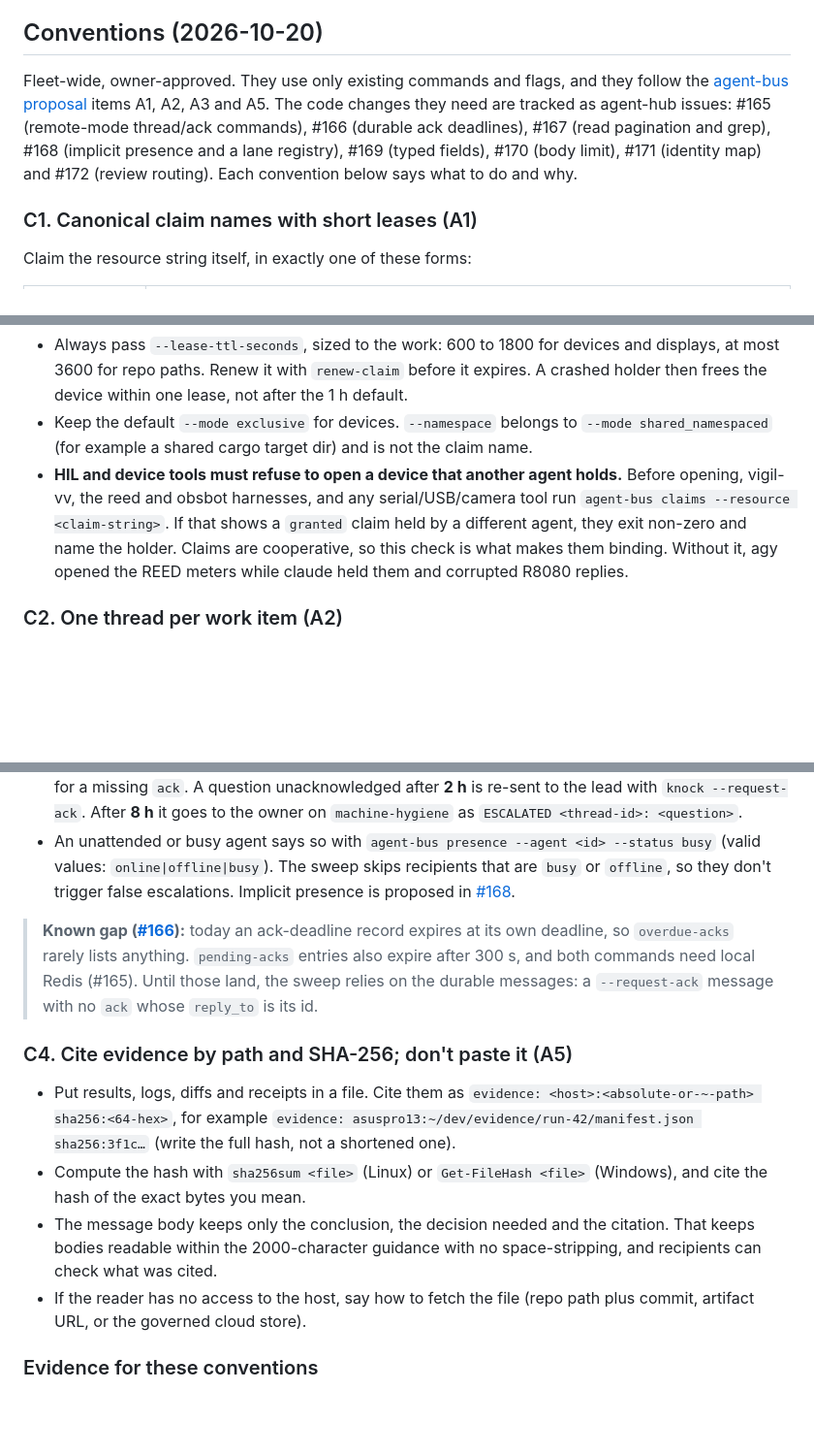
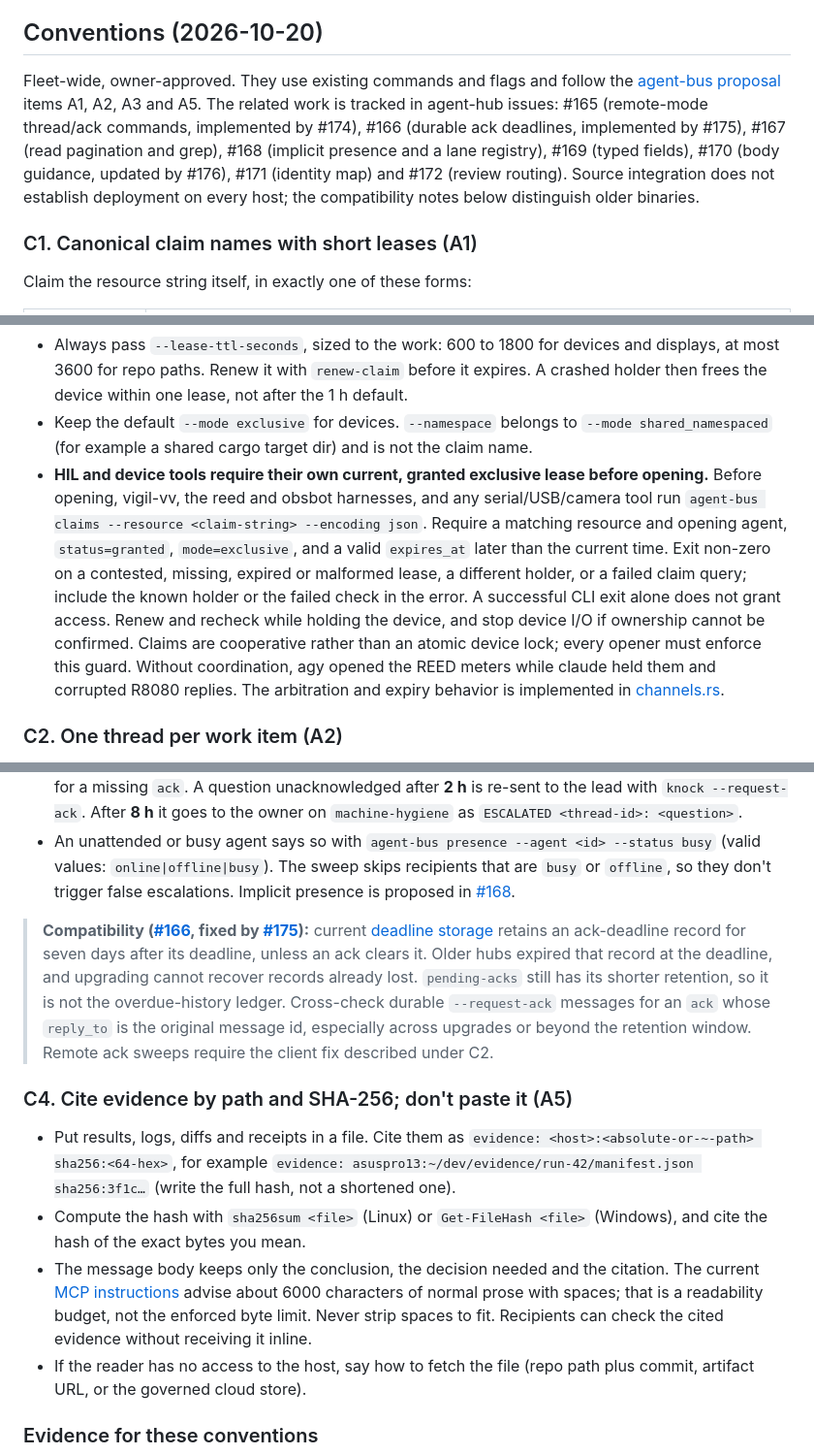
Before and after one commit to David-Martel/agent-hub, a Markdown page: AGENT_COMMUNICATIONS.md, 3 parts joined by grey strips. Shown at 97% size. Rendered like a GitHub page; blank space fills up the shorter version.

Commit message:
docs(protocol): require a current exclusive device lease
Fail closed on contested, missing, expired or malformed device claims and
failed queries. Distinguish source fixes from older deployed binaries for
remote thread routing, ACK retention and the advisory message budget.

Co-authored-by: Codex <noreply@openai.com>
Agent: codex

```diff
--- a/AGENT_COMMUNICATIONS.md
+++ b/AGENT_COMMUNICATIONS.md
@@ -150,7 +150,7 @@ The recent WezTerm Codex/Claude collaboration settled on a repeatable shape:
 
 ## Conventions (2026-10-20)
 
-Fleet-wide, owner-approved. They use only existing commands and flags, and they follow the [agent-bus proposal](#evidence-for-these-conventions) items A1, A2, A3 and A5. The code changes they need are tracked as agent-hub issues: #165 (remote-mode thread/ack commands), #166 (durable ack deadlines), #167 (read pagination and grep), #168 (implicit presence and a lane registry), #169 (typed fields), #170 (body limit), #171 (identity map) and #172 (review routing). Each convention below says what to do and why.
+Fleet-wide, owner-approved. They use existing commands and flags and follow the [agent-bus proposal](#evidence-for-these-conventions) items A1, A2, A3 and A5. The related work is tracked in agent-hub issues: #165 (remote-mode thread/ack commands, implemented by #174), #166 (durable ack deadlines, implemented by #175), #167 (read pagination and grep), #168 (implicit presence and a lane registry), #169 (typed fields), #170 (body guidance, updated by #176), #171 (identity map) and #172 (review routing). Source integration does not establish deployment on every host; the compatibility notes below distinguish older binaries.
 
 ### C1. Canonical claim names with short leases (A1)
 
@@ -173,7 +173,7 @@ agent-bus claims --resource "usb:asuspro13:0403:6001:A50285BI"   # check before
 
 - Always pass `--lease-ttl-seconds`, sized to the work: 600 to 1800 for devices and displays, at most 3600 for repo paths. Renew it with `renew-claim` before it expires. A crashed holder then frees the device within one lease, not after the 1 h default.
 - Keep the default `--mode exclusive` for devices. `--namespace` belongs to `--mode shared_namespaced` (for example a shared cargo target dir) and is not the claim name.
-- **HIL and device tools must refuse to open a device that another agent holds.** Before opening, vigil-vv, the reed and obsbot harnesses, and any serial/USB/camera tool run `agent-bus claims --resource <claim-string>`. If that shows a `granted` claim held by a different agent, they exit non-zero and name the holder. Claims are cooperative, so this check is what makes them binding. Without it, agy opened the REED meters while claude held them and corrupted R8080 replies.
+- **HIL and device tools require their own current, granted exclusive lease before opening.** Before opening, vigil-vv, the reed and obsbot harnesses, and any serial/USB/camera tool run `agent-bus claims --resource <claim-string> --encoding json`. Require a matching resource and opening agent, `status=granted`, `mode=exclusive`, and a valid `expires_at` later than the current time. Exit non-zero on a contested, missing, expired or malformed lease, a different holder, or a failed claim query; include the known holder or the failed check in the error. A successful CLI exit alone does not grant access. Renew and recheck while holding the device, and stop device I/O if ownership cannot be confirmed. Claims are cooperative rather than an atomic device lock; every opener must enforce this guard. Without coordination, agy opened the REED meters while claude held them and corrupted R8080 replies. The arbitration and expiry behavior is implemented in [channels.rs](./crates/agent-bus-core/src/channels.rs).
 
 ### C2. One thread per work item (A2)
 
@@ -194,13 +194,13 @@ Why: `machine-hygiene` carried 28% of all traffic in one 500-message sample and
 - **Escalation sweep:** the coordination lead (currently `claude-asus-hygiene`) runs `agent-bus overdue-acks --encoding json` and, as a cross-check, reads its own `--request-ack` messages in the window for a missing `ack`. A question unacknowledged after **2 h** is re-sent to the lead with `knock --request-ack`. After **8 h** it goes to the owner on `machine-hygiene` as `ESCALATED <thread-id>: <question>`.
 - An unattended or busy agent says so with `agent-bus presence --agent <id> --status busy` (valid values: `online|offline|busy`). The sweep skips recipients that are `busy` or `offline`, so they don't trigger false escalations. Implicit presence is proposed in [#168](https://github.com/David-Martel/agent-hub/issues/168).
 
-> **Known gap ([#166](https://github.com/David-Martel/agent-hub/issues/166)):** today an ack-deadline record expires at its own deadline, so `overdue-acks` rarely lists anything. `pending-acks` entries also expire after 300 s, and both commands need local Redis (#165). Until those land, the sweep relies on the durable messages: a `--request-ack` message with no `ack` whose `reply_to` is its id.
+> **Compatibility ([#166](https://github.com/David-Martel/agent-hub/issues/166), fixed by [#175](https://github.com/David-Martel/agent-hub/pull/175)):** current [deadline storage](./crates/agent-bus-core/src/redis_bus.rs) retains an ack-deadline record for seven days after its deadline, unless an ack clears it. Older hubs expired that record at the deadline, and upgrading cannot recover records already lost. `pending-acks` still has its shorter retention, so it is not the overdue-history ledger. Cross-check durable `--request-ack` messages for an `ack` whose `reply_to` is the original message id, especially across upgrades or beyond the retention window. Remote ack sweeps require the client fix described under C2.
 
 ### C4. Cite evidence by path and SHA-256; don't paste it (A5)
 
 - Put results, logs, diffs and receipts in a file. Cite them as `evidence: <host>:<absolute-or-~-path> sha256:<64-hex>`, for example `evidence: asuspro13:~/dev/evidence/run-42/manifest.json sha256:3f1c…` (write the full hash, not a shortened one).
 - Compute the hash with `sha256sum <file>` (Linux) or `Get-FileHash <file>` (Windows), and cite the hash of the exact bytes you mean.
-- The message body keeps only the conclusion, the decision needed and the citation. That keeps bodies readable within the 2000-character guidance with no space-stripping, and recipients can check what was cited.
+- The message body keeps only the conclusion, the decision needed and the citation. The current [MCP instructions](./crates/agent-bus-mcp/src/mcp.rs) advise about 6000 characters of normal prose with spaces; that is a readability budget, not the enforced byte limit. Never strip spaces to fit. Recipients can check the cited evidence without receiving it inline.
 - If the reader has no access to the host, say how to fetch the file (repo path plus commit, artifact URL, or the governed cloud store).
 
 ### Evidence for these conventions
```
Also changed, not shown: other parts of AGENT_COMMUNICATIONS.md (+1 -1 lines).
